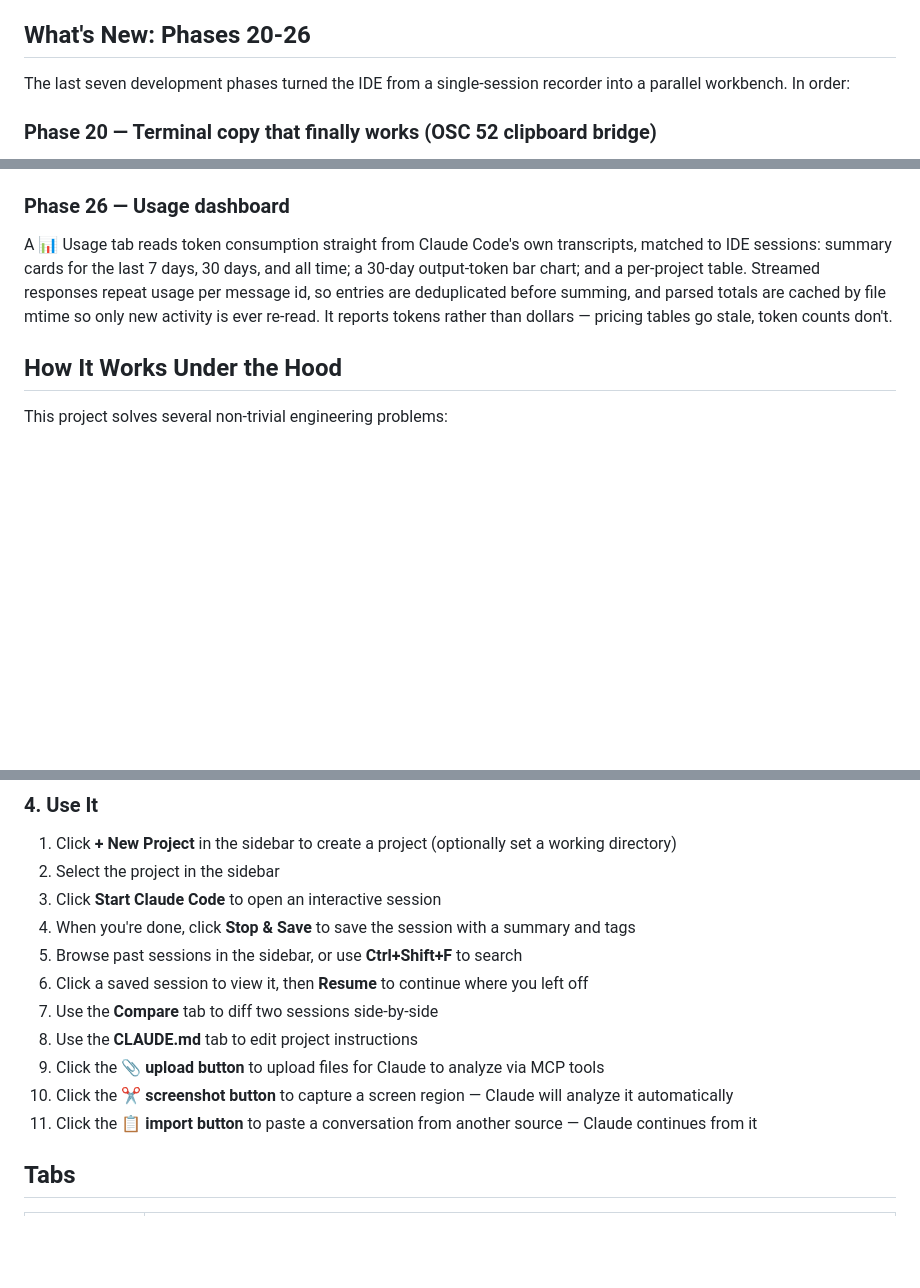
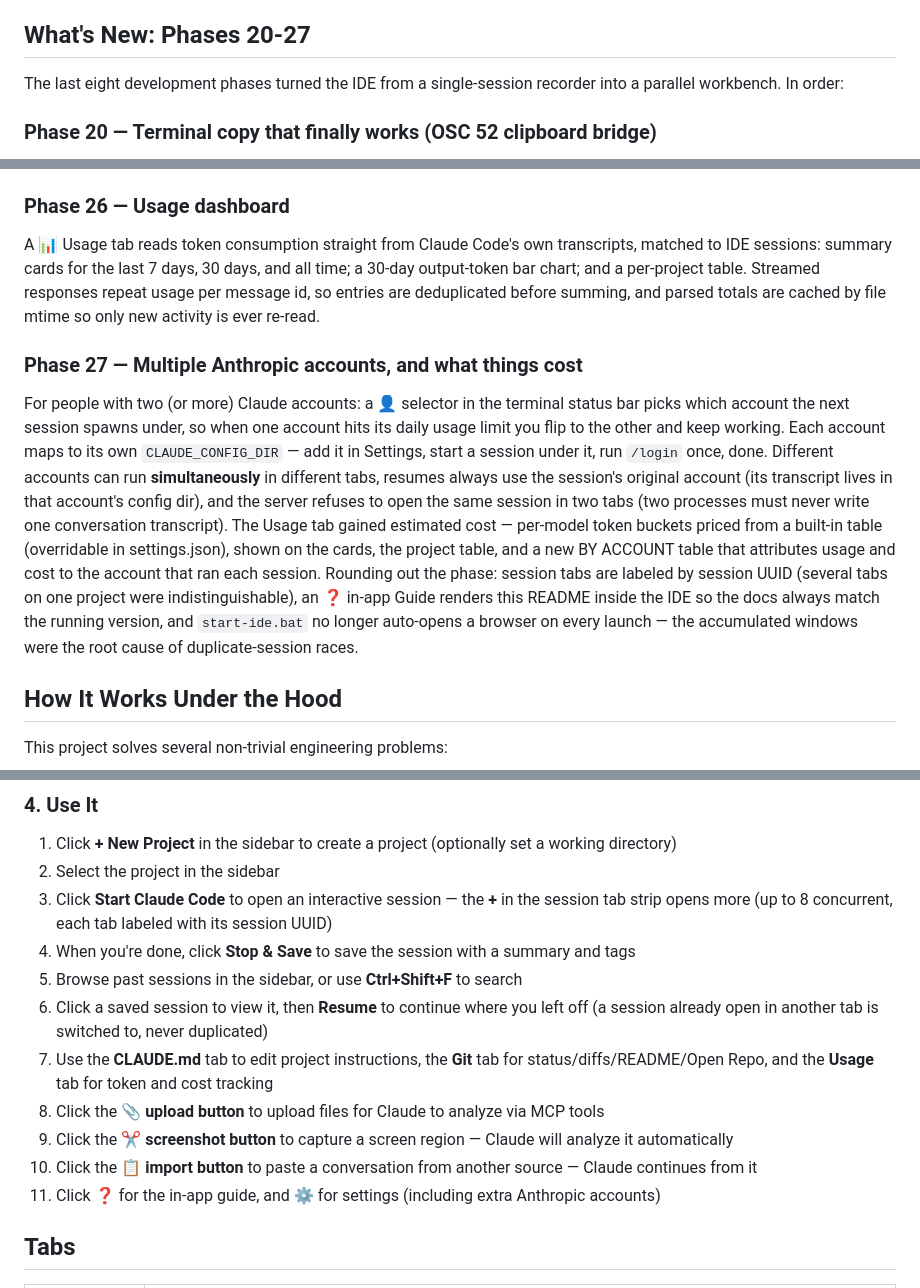
Before and after one commit to Powellga/Claude-Code-IDE, a Markdown page: README.md, 3 parts joined by grey strips. GitHub-like rendering; blank space fills up the shorter version.

Commit message:
Docs: README and CLAUDE.md brought fully current through Phase 27
README: What's New extended with a Phase 27 section (multi-account,
usage cost + BY ACCOUNT attribution, UUID tab labels, in-app Guide,
duplicate-session protection, no browser auto-open); roadmap gains the
guide/UUID/dup-guard/launcher bullet; the Use It walkthrough updated
for the current tab set (Compare removed; Git/Usage/Guide/accounts
added; session tab strip and no-duplicate resume behavior noted).

CLAUDE.md: frontend notes document the UUID tab-label convention and
the two-layer duplicate-session guard with the reasoning (multi-page
auto-resume race) so neither gets "simplified" away later.

Co-Authored-By: Claude Fable 5 <noreply@anthropic.com>

```diff
--- a/README.md
+++ b/README.md
@@ -51,9 +51,9 @@ This is not a thin wrapper or a chat UI that calls an API. It manages real PTY p
 - **Multi-Account** — A 👤 status-bar selector switches which Anthropic account new sessions run under (each account = its own config directory); run different accounts simultaneously in different tabs and flip over when one hits its usage limit
 - **Dark Theme** — VS Code-inspired dark UI
 
-## What's New: Phases 20-26
+## What's New: Phases 20-27
 
-The last seven development phases turned the IDE from a single-session recorder into a parallel workbench. In order:
+The last eight development phases turned the IDE from a single-session recorder into a parallel workbench. In order:
 
 ### Phase 20 — Terminal copy that finally works (OSC 52 clipboard bridge)
 
@@ -81,7 +81,11 @@ Ctrl+V with an image on the clipboard (say, a screenshot you just took) saves it
 
 ### Phase 26 — Usage dashboard
 
-A 📊 Usage tab reads token consumption straight from Claude Code's own transcripts, matched to IDE sessions: summary cards for the last 7 days, 30 days, and all time; a 30-day output-token bar chart; and a per-project table. Streamed responses repeat usage per message id, so entries are deduplicated before summing, and parsed totals are cached by file mtime so only new activity is ever re-read. It reports tokens rather than dollars — pricing tables go stale, token counts don't.
+A 📊 Usage tab reads token consumption straight from Claude Code's own transcripts, matched to IDE sessions: summary cards for the last 7 days, 30 days, and all time; a 30-day output-token bar chart; and a per-project table. Streamed responses repeat usage per message id, so entries are deduplicated before summing, and parsed totals are cached by file mtime so only new activity is ever re-read.
+
+### Phase 27 — Multiple Anthropic accounts, and what things cost
+
+For people with two (or more) Claude accounts: a 👤 selector in the terminal status bar picks which account the next session spawns under, so when one account hits its daily usage limit you flip to the other and keep working. Each account maps to its own `CLAUDE_CONFIG_DIR` — add it in Settings, start a session under it, run `/login` once, done. Different accounts can run **simultaneously** in different tabs, resumes always use the session's original account (its transcript lives in that account's config dir), and the server refuses to open the same session in two tabs (two processes must never write one conversation transcript). The Usage tab gained estimated cost — per-model token buckets priced from a built-in table (overridable in settings.json), shown on the cards, the project table, and a new BY ACCOUNT table that attributes usage and cost to the account that ran each session. Rounding out the phase: session tabs are labeled by session UUID (several tabs on one project were indistinguishable), an ❓ in-app Guide renders this README inside the IDE so the docs always match the running version, and `start-ide.bat` no longer auto-opens a browser on every launch — the accumulated windows were the root cause of duplicate-session races.
 
 ## How It Works Under the Hood
 
@@ -166,15 +170,15 @@ sessions have the elevated access needed for system-level tasks.
 
 1. Click **+ New Project** in the sidebar to create a project (optionally set a working directory)
 2. Select the project in the sidebar
-3. Click **Start Claude Code** to open an interactive session
+3. Click **Start Claude Code** to open an interactive session — the **+** in the session tab strip opens more (up to 8 concurrent, each tab labeled with its session UUID)
 4. When you're done, click **Stop & Save** to save the session with a summary and tags
 5. Browse past sessions in the sidebar, or use **Ctrl+Shift+F** to search
-6. Click a saved session to view it, then **Resume** to continue where you left off
-7. Use the **Compare** tab to diff two sessions side-by-side
-8. Use the **CLAUDE.md** tab to edit project instructions
-9. Click the **📎 upload button** to upload files for Claude to analyze via MCP tools
-10. Click the **✂️ screenshot button** to capture a screen region — Claude will analyze it automatically
-11. Click the **📋 import button** to paste a conversation from another source — Claude continues from it
+6. Click a saved session to view it, then **Resume** to continue where you left off (a session already open in another tab is switched to, never duplicated)
+7. Use the **CLAUDE.md** tab to edit project instructions, the **Git** tab for status/diffs/README/Open Repo, and the **Usage** tab for token and cost tracking
+8. Click the **📎 upload button** to upload files for Claude to analyze via MCP tools
+9. Click the **✂️ screenshot button** to capture a screen region — Claude will analyze it automatically
+10. Click the **📋 import button** to paste a conversation from another source — Claude continues from it
+11. Click **❓** for the in-app guide, and **⚙️** for settings (including extra Anthropic accounts)
 
 ## Tabs
 
```
Also changed, not shown: other parts of README.md (+1 -0 lines), CLAUDE.md (+2 -1 lines).
